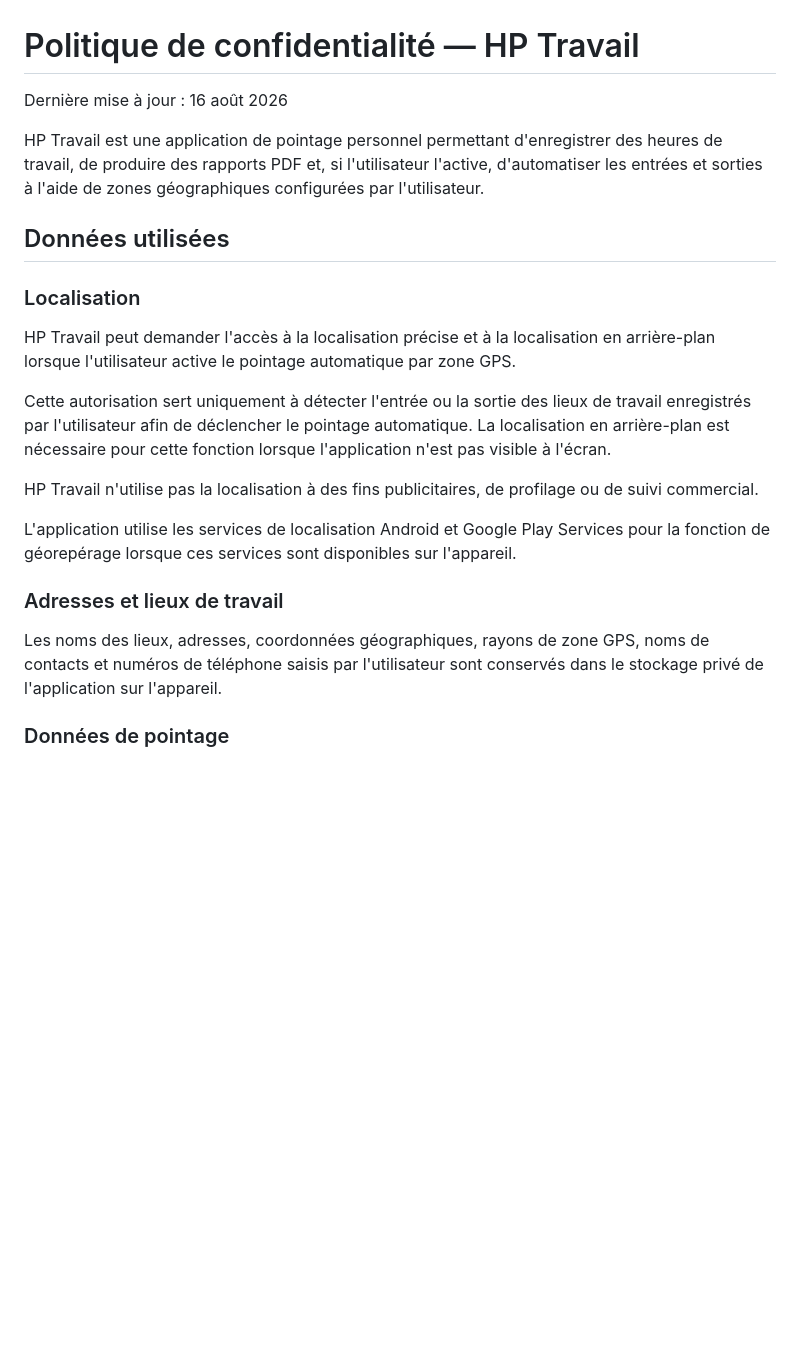
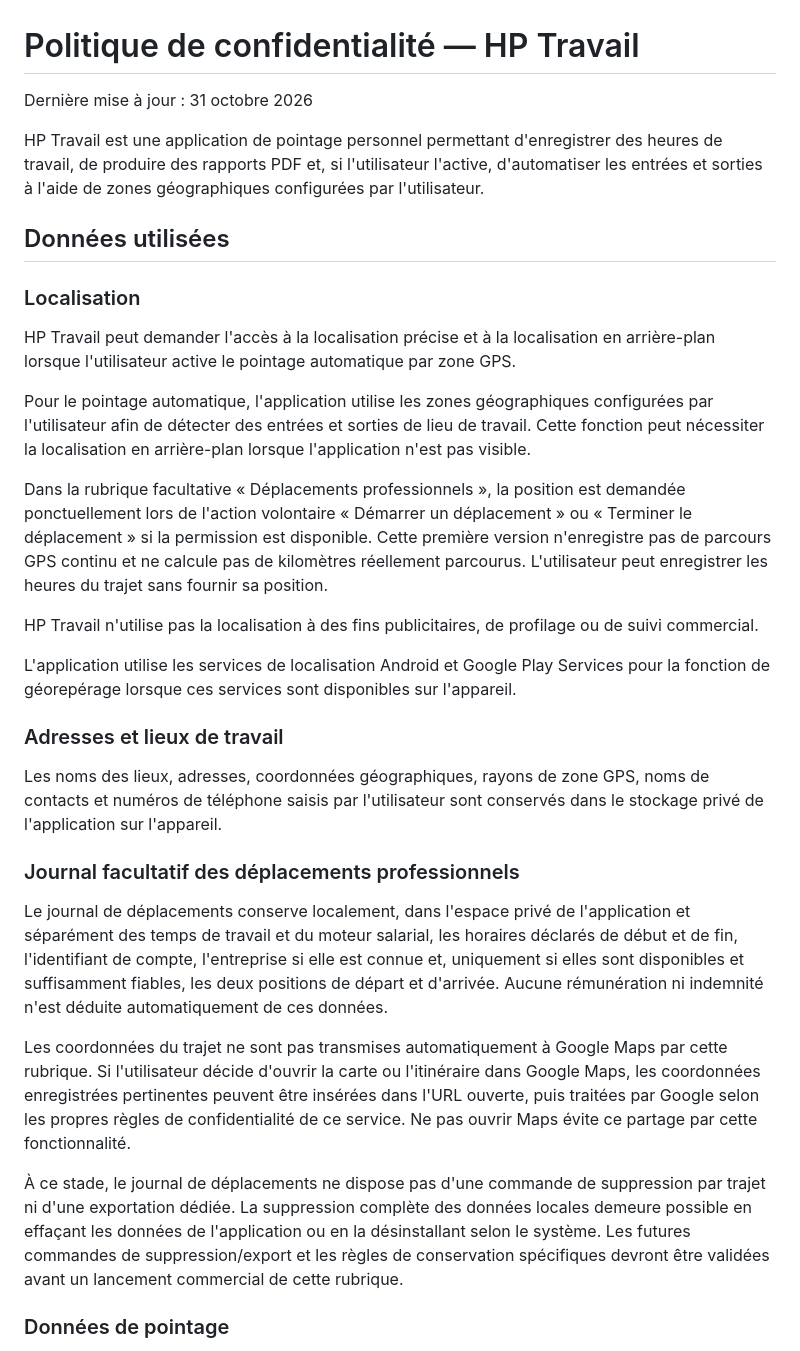
Before and after one commit to amaurygiboudot-arch/Pointage-travail, a Markdown page: PRIVACY_POLICY.md, the part around the change. Drawn GitHub-style; blank space fills up the shorter version.

Commit message:
docs(privacy): disclose optional trip GPS evidence and Maps handoff

```diff
--- a/PRIVACY_POLICY.md
+++ b/PRIVACY_POLICY.md
@@ -1,6 +1,6 @@
 # Politique de confidentialité — HP Travail
 
-Dernière mise à jour : 16 août 2026
+Dernière mise à jour : 31 octobre 2026
 
 HP Travail est une application de pointage personnel permettant d'enregistrer des heures de travail, de produire des rapports PDF et, si l'utilisateur l'active, d'automatiser les entrées et sorties à l'aide de zones géographiques configurées par l'utilisateur.
 
@@ -10,7 +10,9 @@ HP Travail est une application de pointage personnel permettant d'enregistrer de
 
 HP Travail peut demander l'accès à la localisation précise et à la localisation en arrière-plan lorsque l'utilisateur active le pointage automatique par zone GPS.
 
-Cette autorisation sert uniquement à détecter l'entrée ou la sortie des lieux de travail enregistrés par l'utilisateur afin de déclencher le pointage automatique. La localisation en arrière-plan est nécessaire pour cette fonction lorsque l'application n'est pas visible à l'écran.
+Pour le pointage automatique, l'application utilise les zones géographiques configurées par l'utilisateur afin de détecter des entrées et sorties de lieu de travail. Cette fonction peut nécessiter la localisation en arrière-plan lorsque l'application n'est pas visible.
+
+Dans la rubrique facultative « Déplacements professionnels », la position est demandée ponctuellement lors de l'action volontaire « Démarrer un déplacement » ou « Terminer le déplacement » si la permission est disponible. Cette première version n'enregistre pas de parcours GPS continu et ne calcule pas de kilomètres réellement parcourus. L'utilisateur peut enregistrer les heures du trajet sans fournir sa position.
 
 HP Travail n'utilise pas la localisation à des fins publicitaires, de profilage ou de suivi commercial.
 
@@ -19,6 +21,14 @@ L'application utilise les services de localisation Android et Google Play Servic
 ### Adresses et lieux de travail
 
 Les noms des lieux, adresses, coordonnées géographiques, rayons de zone GPS, noms de contacts et numéros de téléphone saisis par l'utilisateur sont conservés dans le stockage privé de l'application sur l'appareil.
+
+### Journal facultatif des déplacements professionnels
+
+Le journal de déplacements conserve localement, dans l'espace privé de l'application et séparément des temps de travail et du moteur salarial, les horaires déclarés de début et de fin, l'identifiant de compte, l'entreprise si elle est connue et, uniquement si elles sont disponibles et suffisamment fiables, les deux positions de départ et d'arrivée. Aucune rémunération ni indemnité n'est déduite automatiquement de ces données.
+
+Les coordonnées du trajet ne sont pas transmises automatiquement à Google Maps par cette rubrique. Si l'utilisateur décide d'ouvrir la carte ou l'itinéraire dans Google Maps, les coordonnées enregistrées pertinentes peuvent être insérées dans l'URL ouverte, puis traitées par Google selon les propres règles de confidentialité de ce service. Ne pas ouvrir Maps évite ce partage par cette fonctionnalité.
+
+À ce stade, le journal de déplacements ne dispose pas d'une commande de suppression par trajet ni d'une exportation dédiée. La suppression complète des données locales demeure possible en effaçant les données de l'application ou en la désinstallant selon le système. Les futures commandes de suppression/export et les règles de conservation spécifiques devront être validées avant un lancement commercial de cette rubrique.
 
 ### Données de pointage
 
```
